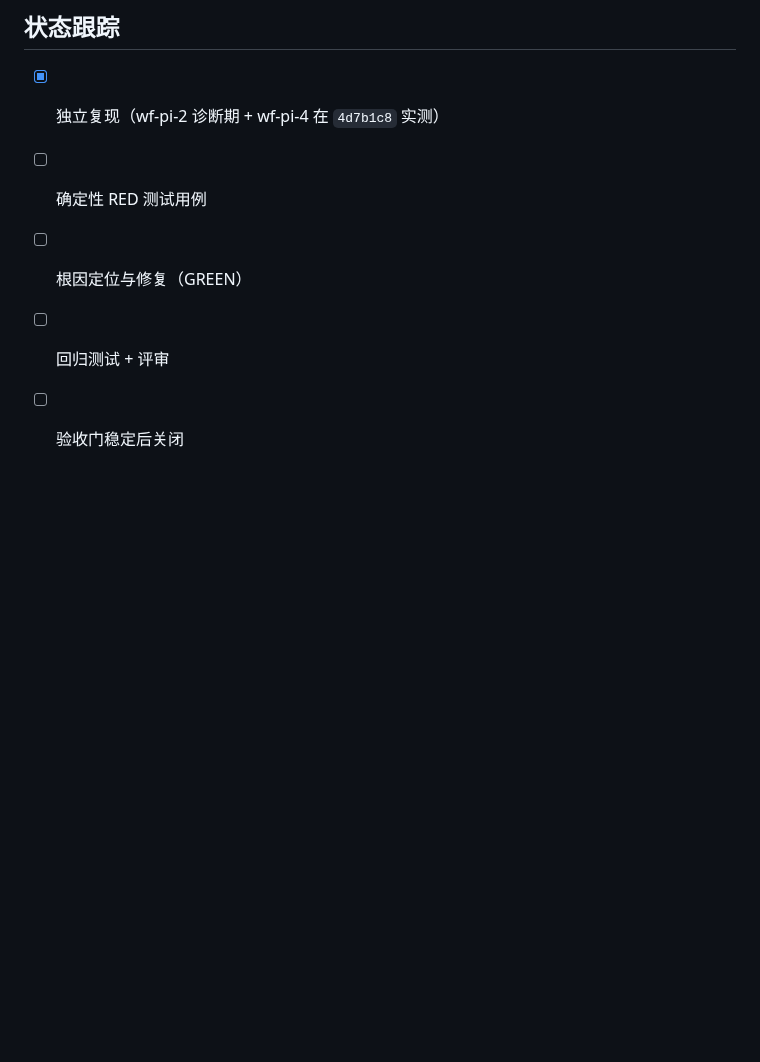
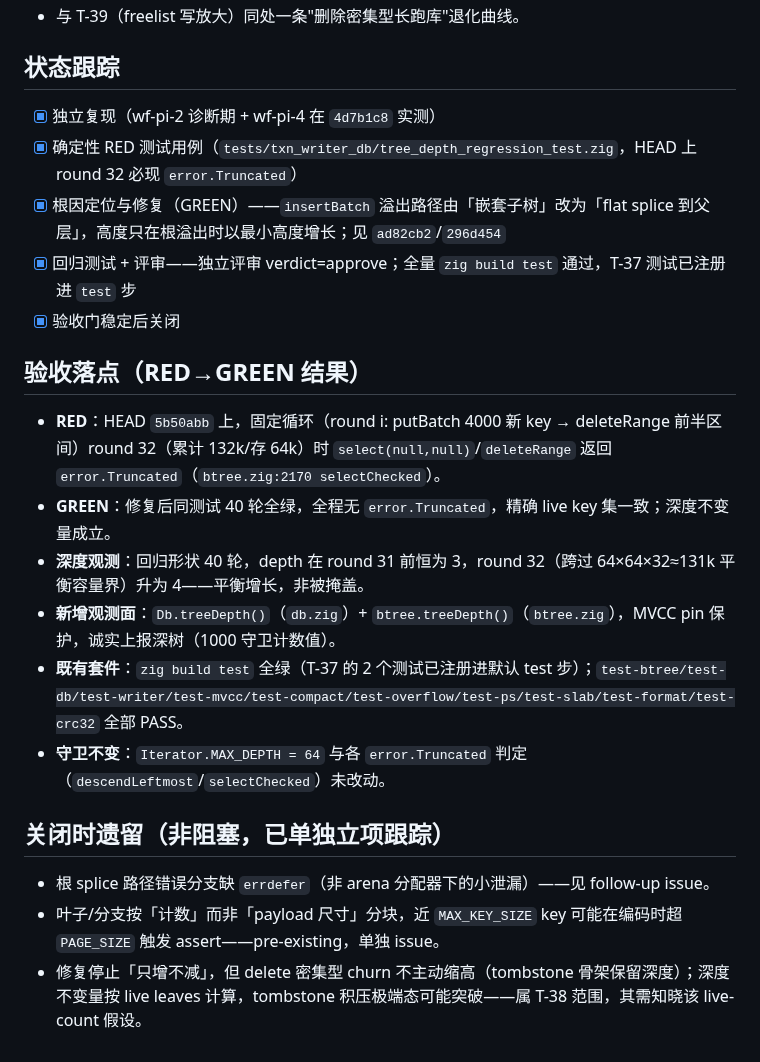
Before and after one commit to tt67wq/cube_db, a Markdown page: issues/T-37-tree-depth-unbounded-growth-error-Truncated.md, the part around the change. GitHub-like rendering; blank space fills up the shorter version.

```diff
--- a/issues/T-37-tree-depth-unbounded-growth-error-Truncated.md
+++ b/issues/T-37-tree-depth-unbounded-growth-error-Truncated.md
@@ -69,7 +69,22 @@ B-tree 树深在 put-flush-deleteRange 长循环下**单调增长、永不收缩
 ## 状态跟踪
 
 - [x] 独立复现（wf-pi-2 诊断期 + wf-pi-4 在 `4d7b1c8` 实测）
-- [ ] 确定性 RED 测试用例
-- [ ] 根因定位与修复（GREEN）
-- [ ] 回归测试 + 评审
-- [ ] 验收门稳定后关闭
+- [x] 确定性 RED 测试用例（`tests/txn_writer_db/tree_depth_regression_test.zig`，HEAD 上 round 32 必现 `error.Truncated`）
+- [x] 根因定位与修复（GREEN）——`insertBatch` 溢出路径由「嵌套子树」改为「flat splice 到父层」，高度只在根溢出时以最小高度增长；见 `ad82cb2`/`296d454`
+- [x] 回归测试 + 评审——独立评审 verdict=approve；全量 `zig build test` 通过，T-37 测试已注册进 `test` 步
+- [x] 验收门稳定后关闭
+
+## 验收落点（RED→GREEN 结果）
+
+- **RED**：HEAD `5b50abb` 上，固定循环（round i: putBatch 4000 新 key → deleteRange 前半区间）round 32（累计 132k/存 64k）时 `select(null,null)`/`deleteRange` 返回 `error.Truncated`（`btree.zig:2170 selectChecked`）。
+- **GREEN**：修复后同测试 40 轮全绿，全程无 `error.Truncated`，精确 live key 集一致；深度不变量成立。
+- **深度观测**：回归形状 40 轮，depth 在 round 31 前恒为 3，round 32（跨过 64×64×32≈131k 平衡容量界）升为 4——平衡增长，非被掩盖。
+- **新增观测面**：`Db.treeDepth()`（`db.zig`）+ `btree.treeDepth()`（`btree.zig`），MVCC pin 保护，诚实上报深树（1000 守卫计数值）。
+- **既有套件**：`zig build test` 全绿（T-37 的 2 个测试已注册进默认 test 步）；`test-btree/test-db/test-writer/test-mvcc/test-compact/test-overflow/test-ps/test-slab/test-format/test-crc32` 全部 PASS。
+- **守卫不变**：`Iterator.MAX_DEPTH = 64` 与各 `error.Truncated` 判定（`descendLeftmost`/`selectChecked`）未改动。
+
+## 关闭时遗留（非阻塞，已单独立项跟踪）
+
+- 根 splice 路径错误分支缺 `errdefer`（非 arena 分配器下的小泄漏）——见 follow-up issue。
+- 叶子/分支按「计数」而非「payload 尺寸」分块，近 `MAX_KEY_SIZE` key 可能在编码时超 `PAGE_SIZE` 触发 assert——pre-existing，单独 issue。
+- 修复停止「只增不减」，但 delete 密集型 churn 不主动缩高（tombstone 骨架保留深度）；深度不变量按 live leaves 计算，tombstone 积压极端态可能突破——属 T-38 范围，其需知晓该 live-count 假设。
```
Also changed, not shown: issues/T-40-batch-chunking-count-vs-payload-size.md (added, +32 -0 lines), issues/T-41-root-splice-errdefer-leak.md (added, +36 -0 lines).
